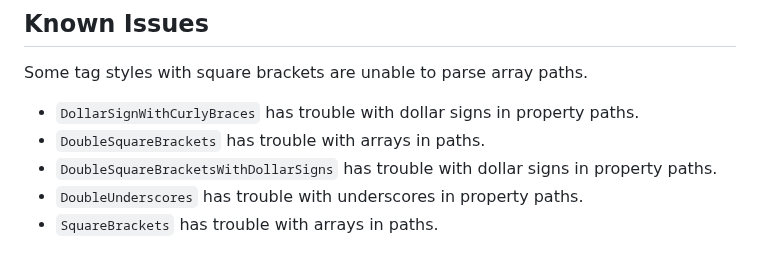
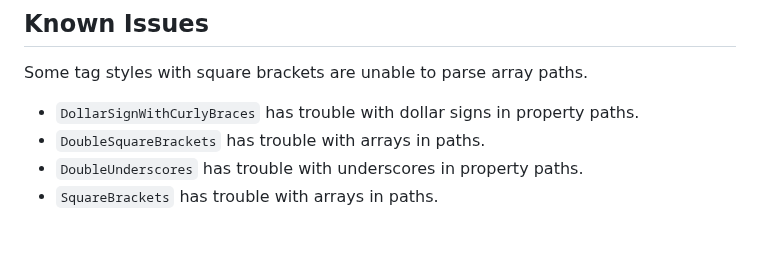
Before and after one commit to CodeJamboree/replace-tags, a Markdown page: README.md, the part around the change. Drawn GitHub-style.

Commit message:
:memo:Removed DoubleSquareBracketsWithDollarSigns from known issues

```diff
--- a/README.md
+++ b/README.md
@@ -281,7 +281,6 @@ Some tag styles with square brackets are unable to parse array paths.
 
 - `DollarSignWithCurlyBraces` has trouble with dollar signs in property paths.
 - `DoubleSquareBrackets` has trouble with arrays in paths.
-- `DoubleSquareBracketsWithDollarSigns` has trouble with dollar signs in property paths.
 - `DoubleUnderscores` has trouble with underscores in property paths.
 - `SquareBrackets` has trouble with arrays in paths.
 
```
